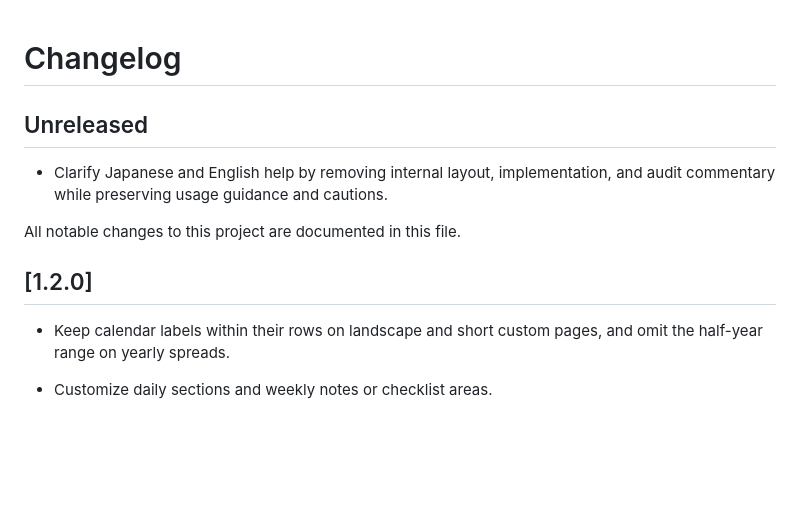
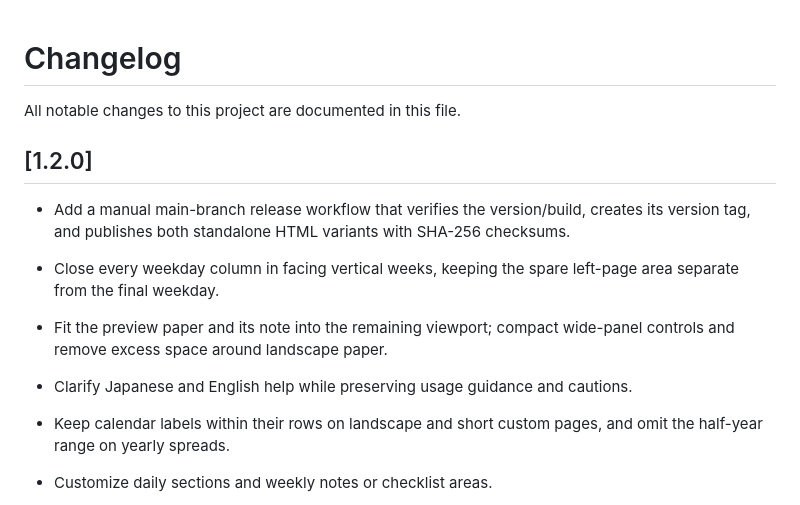
Before and after one commit to ttomohisa/htmlapps-planner-refill-maker, a Markdown page: CHANGELOG.md, the part around the change. GitHub-like rendering; blank space fills up the shorter version.

```diff
--- a/CHANGELOG.md
+++ b/CHANGELOG.md
@@ -1,12 +1,13 @@
 # Changelog
-
-## Unreleased
-
-- Clarify Japanese and English help by removing internal layout, implementation, and audit commentary while preserving usage guidance and cautions.
 
 All notable changes to this project are documented in this file.
 
 ## [1.2.0]
+
+- Add a manual main-branch release workflow that verifies the version/build, creates its version tag, and publishes both standalone HTML variants with SHA-256 checksums.
+- Close every weekday column in facing vertical weeks, keeping the spare left-page area separate from the final weekday.
+- Fit the preview paper and its note into the remaining viewport; compact wide-panel controls and remove excess space around landscape paper.
+- Clarify Japanese and English help while preserving usage guidance and cautions.
 
 - Keep calendar labels within their rows on landscape and short custom pages, and omit the half-year range on yearly spreads.
 
```
Also changed, not shown: README.ja.md (+12 -0 lines), README.md (+12 -0 lines), assets/screenshot-en.png, assets/screenshot-mobile.png, assets/screenshot.png, 7 other files.
